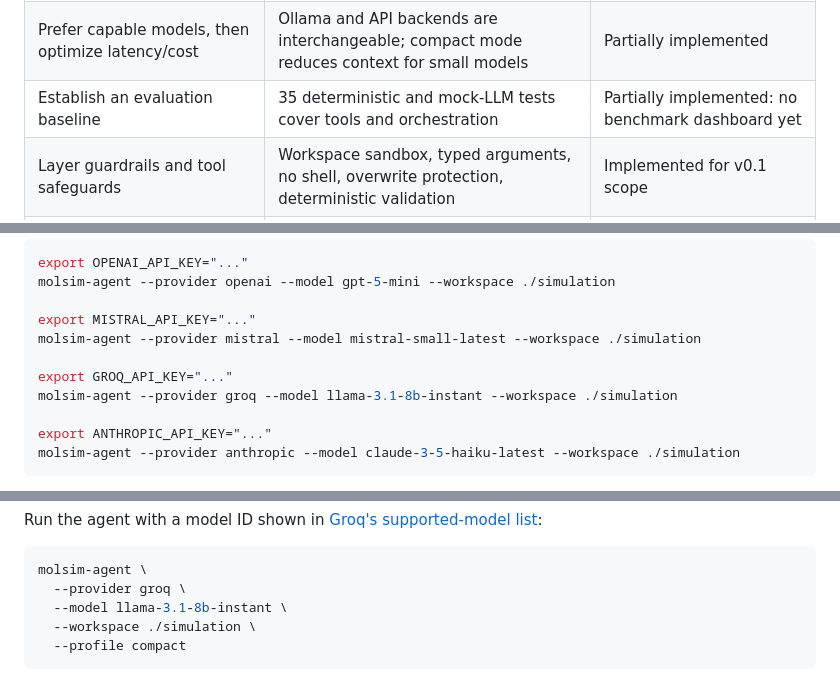
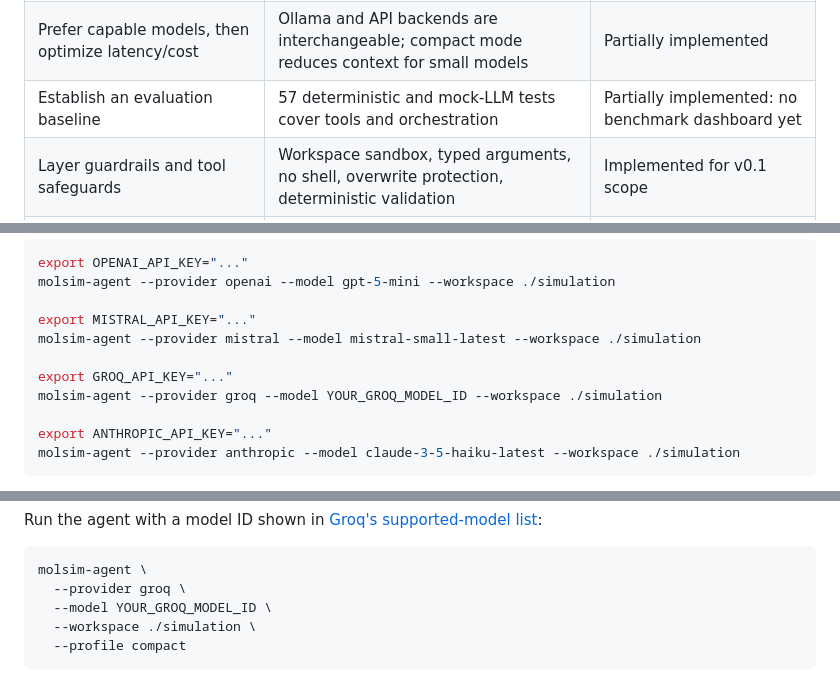
Before and after one commit to SamDFr/molconvert, a Markdown page: README.md, 3 parts joined by grey strips. GitHub-like rendering.

````diff
--- a/README.md
+++ b/README.md
@@ -107,7 +128,7 @@ tools rather than a second evaluator model. See the [official OpenAI guide](http
 | Use a bounded run with clear exit conditions | Maximum iterations, completion checks, repeated-failure stop, and validation gates | Implemented |
 | Start with a single agent | One orchestrator; ASE and Python validators are not hidden agents | Implemented |
 | Prefer capable models, then optimize latency/cost | Ollama and API backends are interchangeable; compact mode reduces context for small models | Partially implemented |
-| Establish an evaluation baseline | 35 deterministic and mock-LLM tests cover tools and orchestration | Partially implemented: no benchmark dashboard yet |
+| Establish an evaluation baseline | 57 deterministic and mock-LLM tests cover tools and orchestration | Partially implemented: no benchmark dashboard yet |
 | Layer guardrails and tool safeguards | Workspace sandbox, typed arguments, no shell, overwrite protection, deterministic validation | Implemented for v0.1 scope |
 | Human intervention for risky or failed work | Errors and unsupported semantics are returned to the user; no automatic destructive actions | Implemented for file scope; formal approval UI is future work |
 | Add multiple agents only when complexity demands it | No specialist/evaluator LLM is used for numeric structure checks | Deliberate design choice |
@@ -311,7 +332,7 @@ export MISTRAL_API_KEY="..."
 molsim-agent --provider mistral --model mistral-small-latest --workspace ./simulation
 
 export GROQ_API_KEY="..."
-molsim-agent --provider groq --model llama-3.1-8b-instant --workspace ./simulation
+molsim-agent --provider groq --model YOUR_GROQ_MODEL_ID --workspace ./simulation
 
 export ANTHROPIC_API_KEY="..."
 molsim-agent --provider anthropic --model claude-3-5-haiku-latest --workspace ./simulation
@@ -356,7 +377,7 @@ Run the agent with a model ID shown in [Groq's supported-model list](https://con
 ```bash
 molsim-agent \
   --provider groq \
-  --model llama-3.1-8b-instant \
+  --model YOUR_GROQ_MODEL_ID \
   --workspace ./simulation \
   --profile compact
 ```
````
Also changed, not shown: other parts of README.md (+33 -10 lines).
